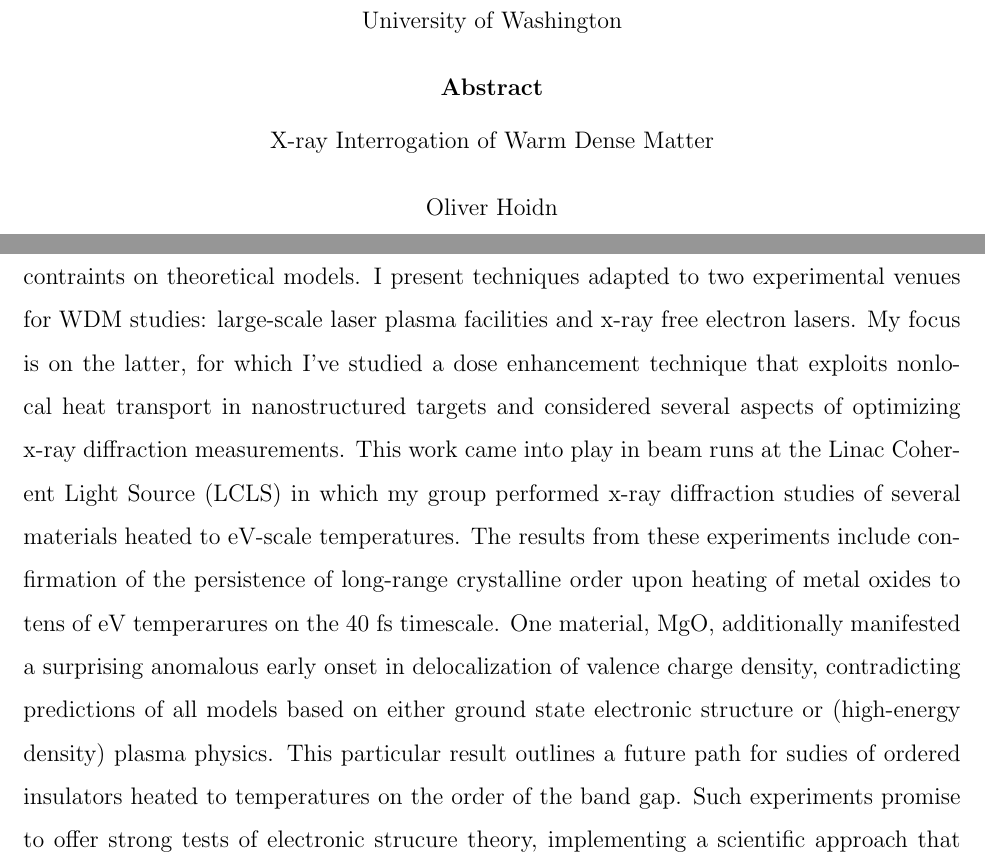
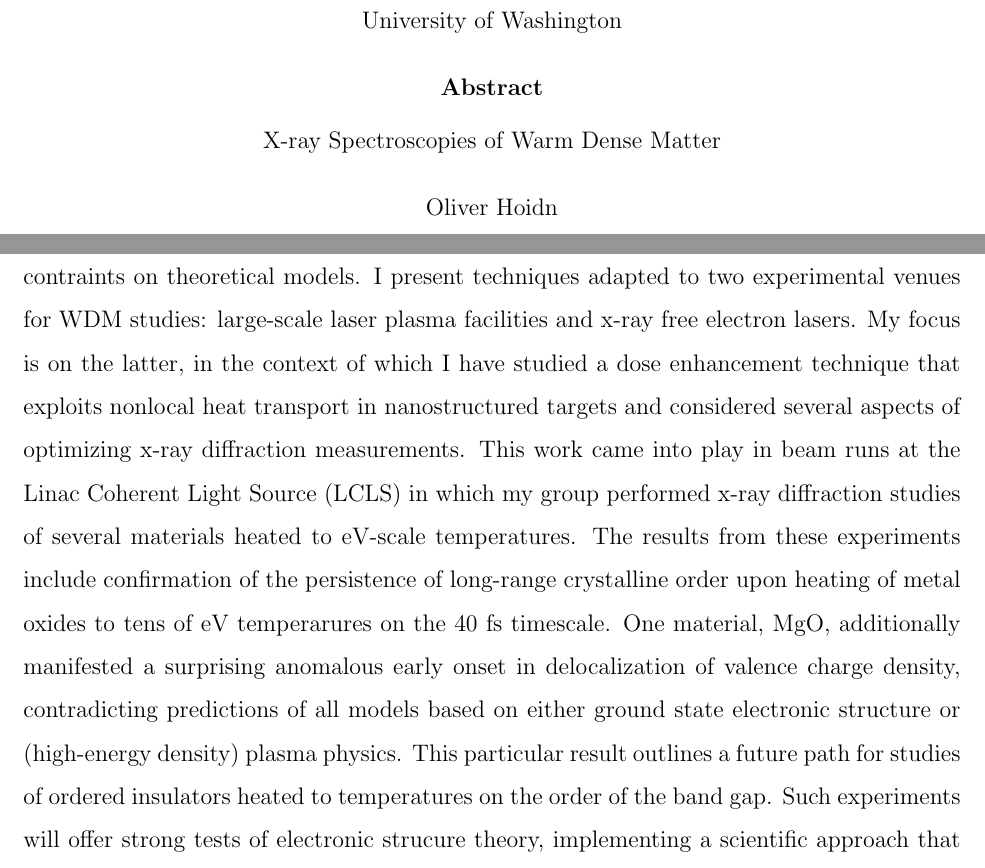
Before and after one commit to hoidn/thesis, a LaTeX thesis (uwthesis/uwthesis.tex): two parts of page 3 of 145, joined at a grey line, cut so that both start at the same text. Compiled offline with pdfLaTeX.

Commit message:
final submitted version

```diff
--- a/uwthesis/uwthesis.tex
+++ b/uwthesis/uwthesis.tex
@@ -118,7 +118,7 @@
 %
 % ----- copyright and title pages
 %
-\Title{X-ray Interrogation of Warm Dense Matter}
+\Title{X-ray Spectroscopies of Warm Dense Matter}
 \Author{Oliver Hoidn}
 \Year{2017}
 \Program{Physics}
@@ -143,7 +143,7 @@
 
 \setcounter{page}{-1}
 \abstract{%
-This dissertation provides a perspective on the role of x-ray spectroscopy and diffraction diagnostics in experimental studies of warm dense matter (WDM). The primary focus of the work I discuss is the development of techniques to measure the structure and state variables of laboratory-generated WDM with a view towards both phenomenlogy and placing contraints on theoretical models. I present techniques adapted to two experimental venues for WDM studies: large-scale laser plasma facilities and x-ray free electron lasers. My focus is on the latter, for which I've studied a dose enhancement technique that exploits nonlocal heat transport in nanostructured targets and considered several aspects of optimizing x-ray diffraction measurements. This work came into play in beam runs at the Linac Coherent Light Source (LCLS) in which my group performed x-ray diffraction studies of several materials heated to eV-scale temperatures. The results from these experiments include confirmation of the persistence of long-range crystalline order upon heating of metal oxides to tens of eV temperarures on the 40 fs timescale. One material, MgO, additionally manifested a surprising anomalous early onset in delocalization of valence charge density, contradicting predictions of all models based on either ground state electronic structure or (high-energy density) plasma physics. This particular result outlines a future path for sudies of ordered insulators heated to temperatures on the order of the band gap. Such experiments promise to offer strong tests of electronic strucure theory, implementing a scientific approach that sees measurement of real-space charge density via x-ray diffraction (XRD) as a particularly effectve means to constrain density functional theory (DFT)-based modeling of the solid state/plasma transitional regime.
+This dissertation provides a perspective on the role of x-ray spectroscopy and diffraction diagnostics in experimental studies of warm dense matter (WDM). The primary focus of the work I discuss is the development of techniques to measure the structure and state variables of laboratory-generated WDM with a view towards both phenomenlogy and placing contraints on theoretical models. I present techniques adapted to two experimental venues for WDM studies: large-scale laser plasma facilities and x-ray free electron lasers. My focus is on the latter, in the context of which I have studied a dose enhancement technique that exploits nonlocal heat transport in nanostructured targets and considered several aspects of optimizing x-ray diffraction measurements. This work came into play in beam runs at the Linac Coherent Light Source (LCLS) in which my group performed x-ray diffraction studies of several materials heated to eV-scale temperatures. The results from these experiments include confirmation of the persistence of long-range crystalline order upon heating of metal oxides to tens of eV temperarures on the 40 fs timescale. One material, MgO, additionally manifested a surprising anomalous early onset in delocalization of valence charge density, contradicting predictions of all models based on either ground state electronic structure or (high-energy density) plasma physics. This particular result outlines a future path for studies of ordered insulators heated to temperatures on the order of the band gap. Such experiments will offer strong tests of electronic strucure theory, implementing a scientific approach that sees measurement of real-space charge density via x-ray diffraction (XRD) as a particularly effectve means to constrain density functional theory (DFT)-based modeling of the solid state/plasma transitional regime.
 
 }
 
```
Also changed, not shown: pandoc/hef.tex_bibtex.tex (+1 -1 lines), 4 other files.
